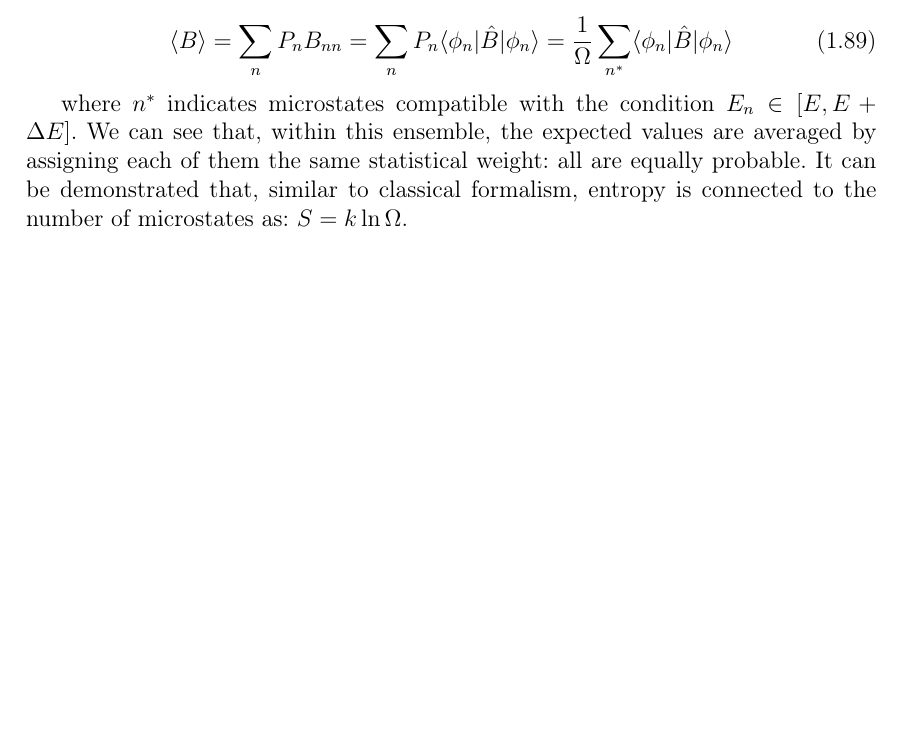
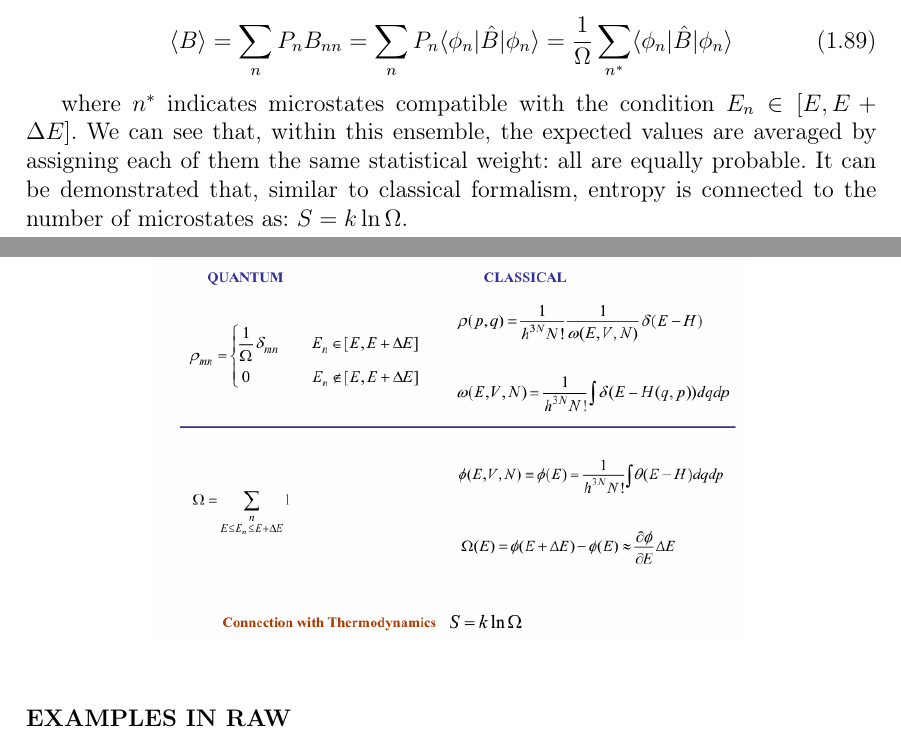
Before and after one commit to chenchuuu/Stadistics_physics, a LaTeX thesis (Apuntes/T4/Latex/Topic 4.tex): part of page 28 of 29 before the commit and two parts of pages 28 and 29 of 29 after it, the two joined at a grey line, cut so that both start at the same text, the shorter picture padded with empty space. Compiled offline with pdfLaTeX.

Commit message:
T4 RAW updated

```diff
--- a/Apuntes/T4/Latex/Topic 4.tex
+++ b/Apuntes/T4/Latex/Topic 4.tex
@@ -1355,6 +1355,9 @@
 		\includegraphics[width=0.7\textwidth]{IMG/quantum4.png}
 	\end{figure}
 
+	\esp
+
+	\noindent \textbf{EXAMPLES IN RAW}
 
 
 
```
Also changed, not shown: Apuntes/T4/Latex/Topic 4.pdf, 1 other file.
